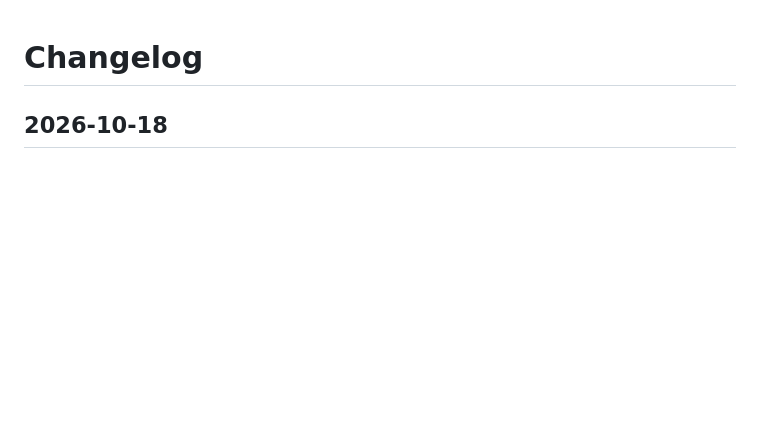
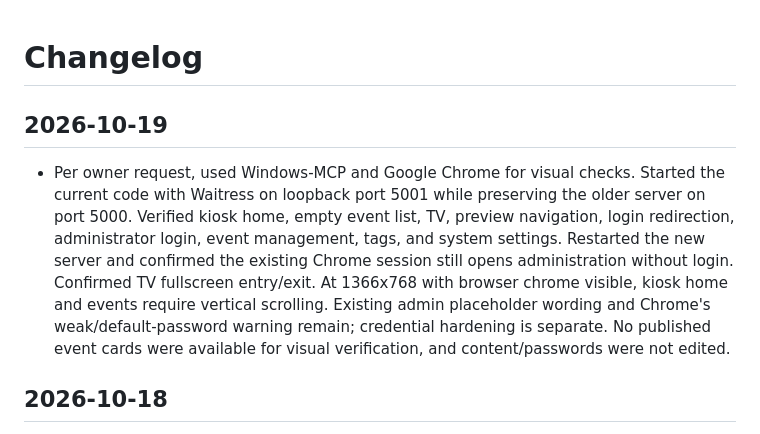
Before and after one commit to German7464/Kiosk_v001, a Markdown page: docs/CHANGELOG.md, the part around the change. Rendered like a GitHub page; blank space fills up the shorter version.

Commit message:
docs: record Chrome visual and session restart checks

```diff
--- a/docs/CHANGELOG.md
+++ b/docs/CHANGELOG.md
@@ -1,4 +1,8 @@
 # Changelog
+
+## 2026-10-19
+
+- Per owner request, used Windows-MCP and Google Chrome for visual checks. Started the current code with Waitress on loopback port 5001 while preserving the older server on port 5000. Verified kiosk home, empty event list, TV, preview navigation, login redirection, administrator login, event management, tags, and system settings. Restarted the new server and confirmed the existing Chrome session still opens administration without login. Confirmed TV fullscreen entry/exit. At 1366x768 with browser chrome visible, kiosk home and events require vertical scrolling. Existing admin placeholder wording and Chrome's weak/default-password warning remain; credential hardening is separate. No published event cards were available for visual verification, and content/passwords were not edited.
 
 ## 2026-10-18
 
```
